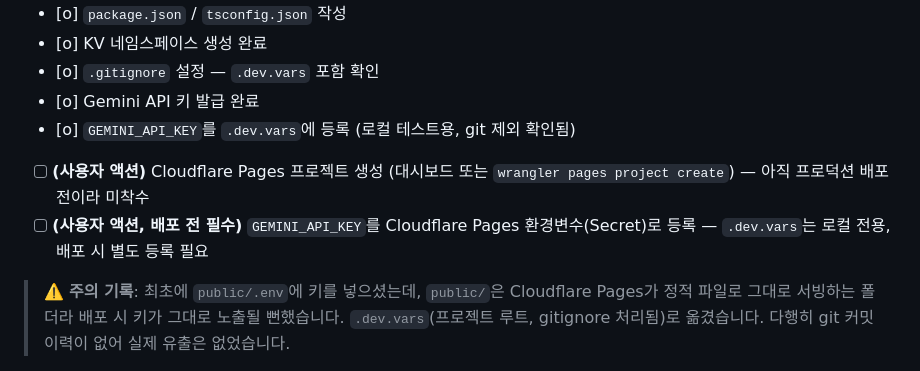
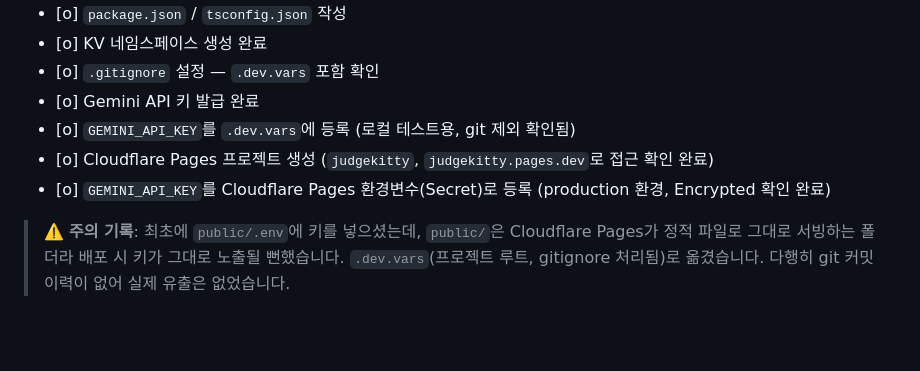
Before and after one commit to dontstudyy/web_JudgeKitty, a Markdown page: TODO.md, the part around the change. Rendered like a GitHub page; blank space fills up the shorter version.

Commit message:
[JudgeKitty] Todo.md 파일 업데이트

```diff
--- a/TODO.md
+++ b/TODO.md
@@ -21,8 +21,8 @@
 - [o] `.gitignore` 설정 — `.dev.vars` 포함 확인
 - [o] Gemini API 키 발급 완료
 - [o] `GEMINI_API_KEY`를 `.dev.vars`에 등록 (로컬 테스트용, git 제외 확인됨)
-- [ ] **(사용자 액션)** Cloudflare Pages 프로젝트 생성 (대시보드 또는 `wrangler pages project create`) — 아직 프로덕션 배포 전이라 미착수
-- [ ] **(사용자 액션, 배포 전 필수)** `GEMINI_API_KEY`를 Cloudflare Pages 환경변수(Secret)로 등록 — `.dev.vars`는 로컬 전용, 배포 시 별도 등록 필요
+- [o] Cloudflare Pages 프로젝트 생성 (`judgekitty`, `judgekitty.pages.dev`로 접근 확인 완료)
+- [o] `GEMINI_API_KEY`를 Cloudflare Pages 환경변수(Secret)로 등록 (production 환경, Encrypted 확인 완료)
 
 > ⚠️ **주의 기록**: 최초에 `public/.env`에 키를 넣으셨는데, `public/`은 Cloudflare Pages가 정적 파일로 그대로 서빙하는 폴더라 배포 시 키가 그대로 노출될 뻔했습니다. `.dev.vars`(프로젝트 루트, gitignore 처리됨)로 옮겼습니다. 다행히 git 커밋 이력이 없어 실제 유출은 없었습니다.
 
```
